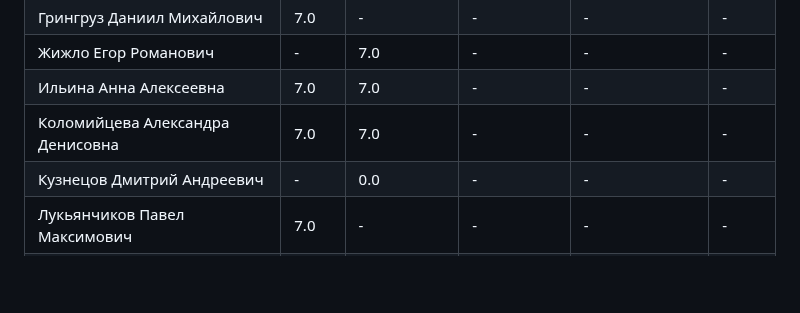
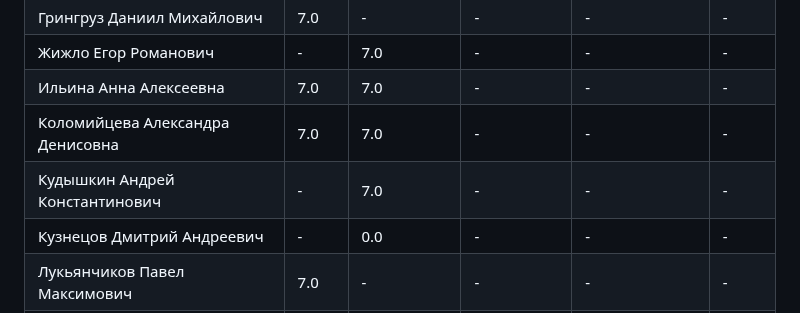
Before and after one commit to zoott1c/PPP_24-25_4sem, a Markdown page: scores.md, the part around one of its changes. Drawn GitHub-style; blank space fills up the shorter version.

Commit message:
Добавлен файл scores.md

```diff
--- a/scores.md
+++ b/scores.md
@@ -31,6 +31,7 @@
 | Жижло Егор Романович | - | 7.0 | - | - | - |
 | Ильина Анна Алексеевна | 7.0 | 7.0 | - | - | - |
 | Коломийцева Александра Денисовна | 7.0 | 7.0 | - | - | - |
+| Кудышкин Андрей Константинович | - | 7.0 | - | - | - |
 | Кузнецов Дмитрий Андреевич | - | 0.0 | - | - | - |
 | Лукьянчиков Павел Максимович | 7.0 | - | - | - | - |
 | Тимофеев Кирилл Юрьевич | 7.0 | 7.0 | - | - | - |
```
Also changed, not shown: other parts of scores.md (+1 -1 lines).
